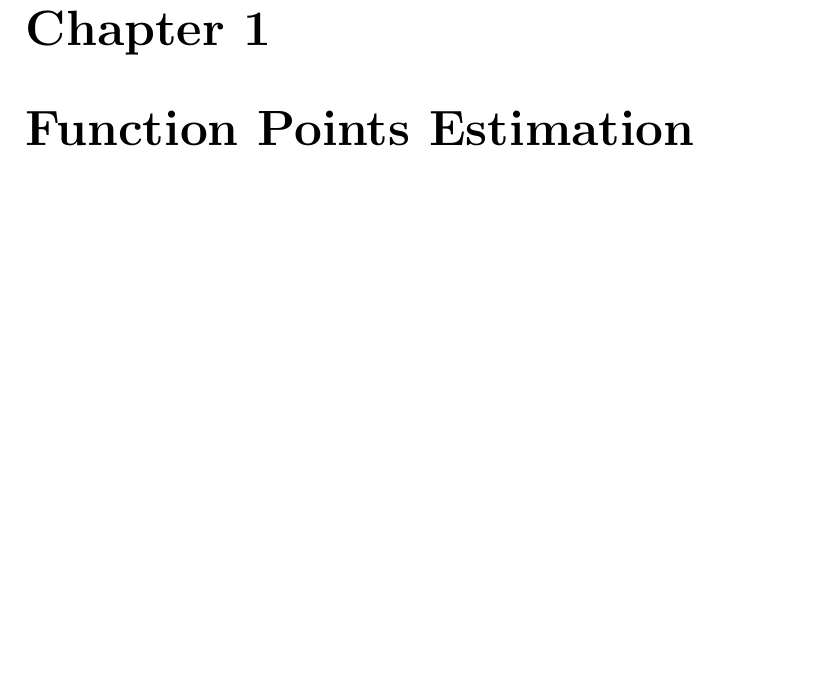
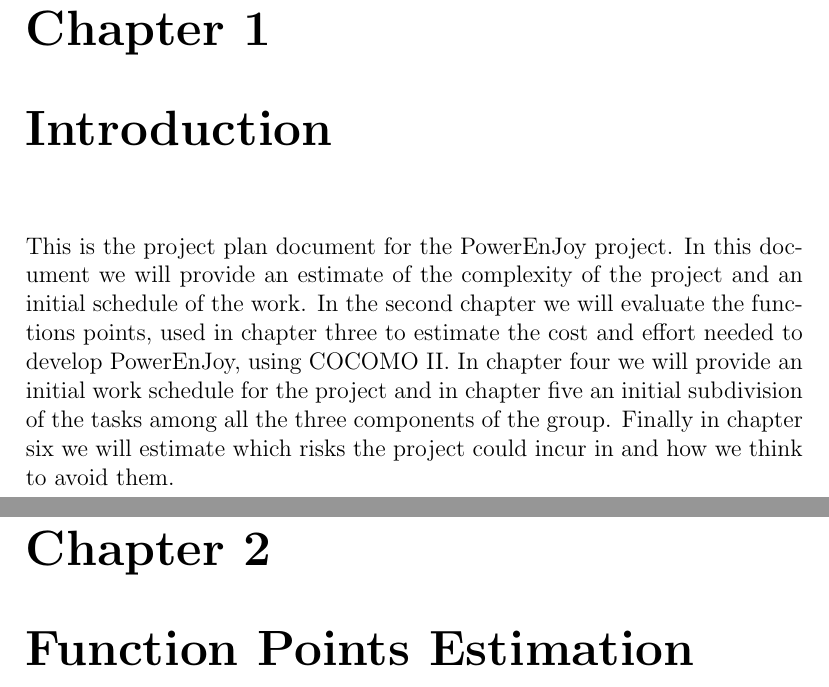
Before and after one commit to marcomiglionico94/Software-Engineering-2-Project, a LaTeX thesis (src/pp/main.tex, which reads src/pp/introduction/introduction.tex): part of page 3 of 31 before the commit and two parts of pages 4 and 5 of 33 after it, the two joined at a grey line, cut so that both start at the same text, the shorter picture padded with empty space. Compiled offline with pdfLaTeX.

Commit message:
Added introduction

```diff
--- /dev/null
+++ b/src/pp/introduction/introduction.tex
@@ -0,0 +1 @@
+This is the project plan document for the PowerEnJoy project. In this document we will provide an estimate of the complexity of the project and an initial schedule of the work. In the second chapter we will evaluate the functions points, used in chapter three to estimate the cost and effort needed to develop PowerEnJoy, using COCOMO II. In chapter four we will provide an initial work schedule for the project and in chapter five an initial subdivision of the tasks among all the three components of the group. Finally in chapter six we will estimate which risks the project could incur in and how we think to avoid them.
--- a/src/pp/main.tex
+++ b/src/pp/main.tex
@@ -109,6 +109,9 @@
 \tableofcontents
 % \listoffigures
 % \listoftables
+\chapter{Introduction}
+\input{introduction/introduction.tex}
+
 
 \chapter{Function Points Estimation}
 \label{ch:function_points_estimation}
```
